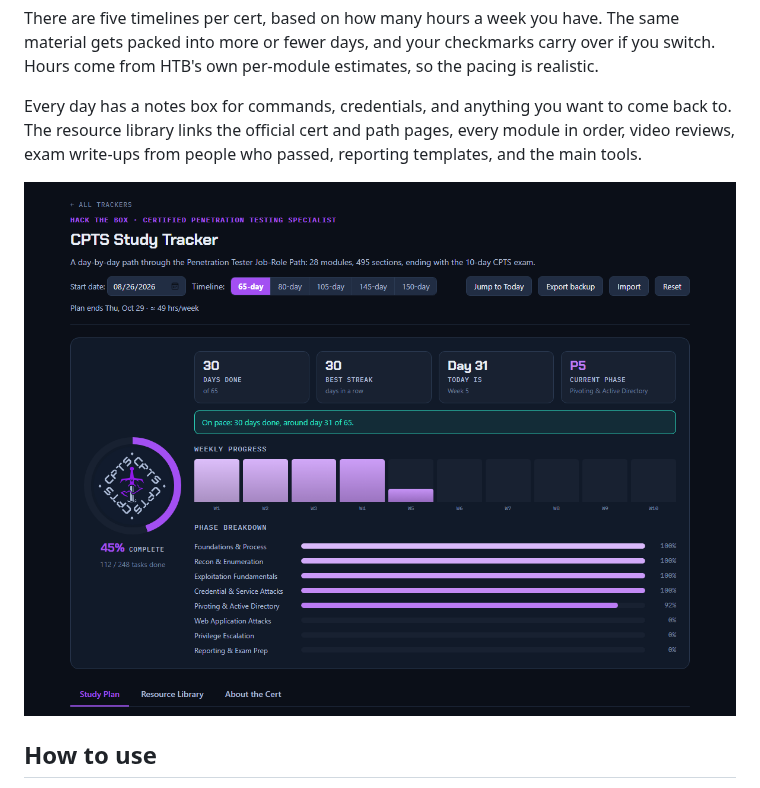
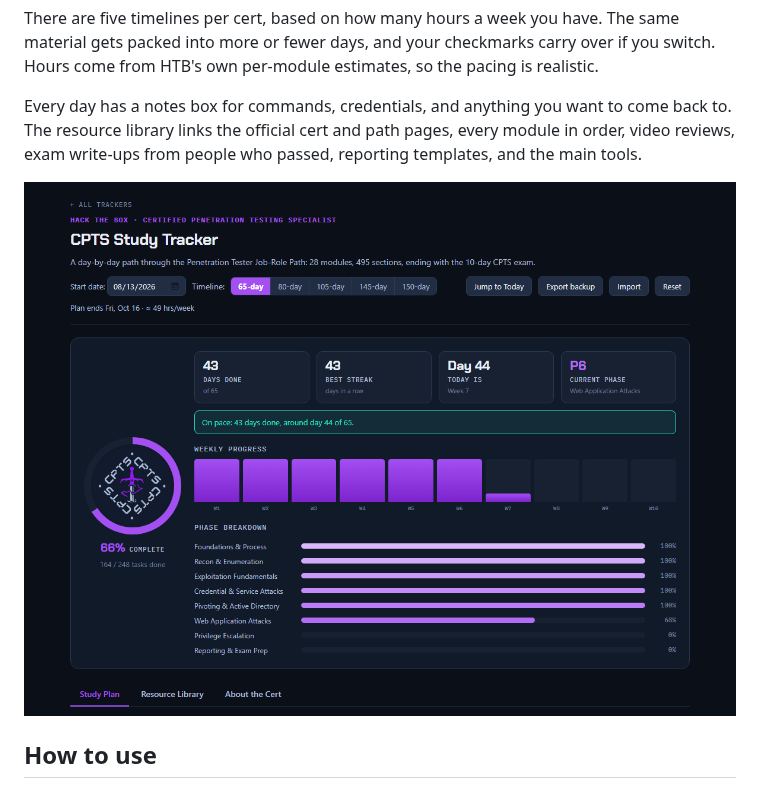
Before and after one commit to cnmoseman/htb-study-trackers, a Markdown page: README.md, the part around the change. GitHub-like rendering; pictures changed too: assets/screenshot.png (deleted), assets/tracker-screenshot.png (added).

Commit message:
Keep weekly progress columns solid; refresh README screenshot at two-thirds progress

```diff
--- a/README.md
+++ b/README.md
@@ -27,7 +27,7 @@ There are five timelines per cert, based on how many hours a week you have. The
 
 Every day has a notes box for commands, credentials, and anything you want to come back to. The resource library links the official cert and path pages, every module in order, video reviews, exam write-ups from people who passed, reporting templates, and the main tools.
 
-![The CPTS tracker](assets/screenshot.png)
+![The CPTS tracker](assets/tracker-screenshot.png)
 
 ## How to use
 
```
Also changed, not shown: 8 other files.
